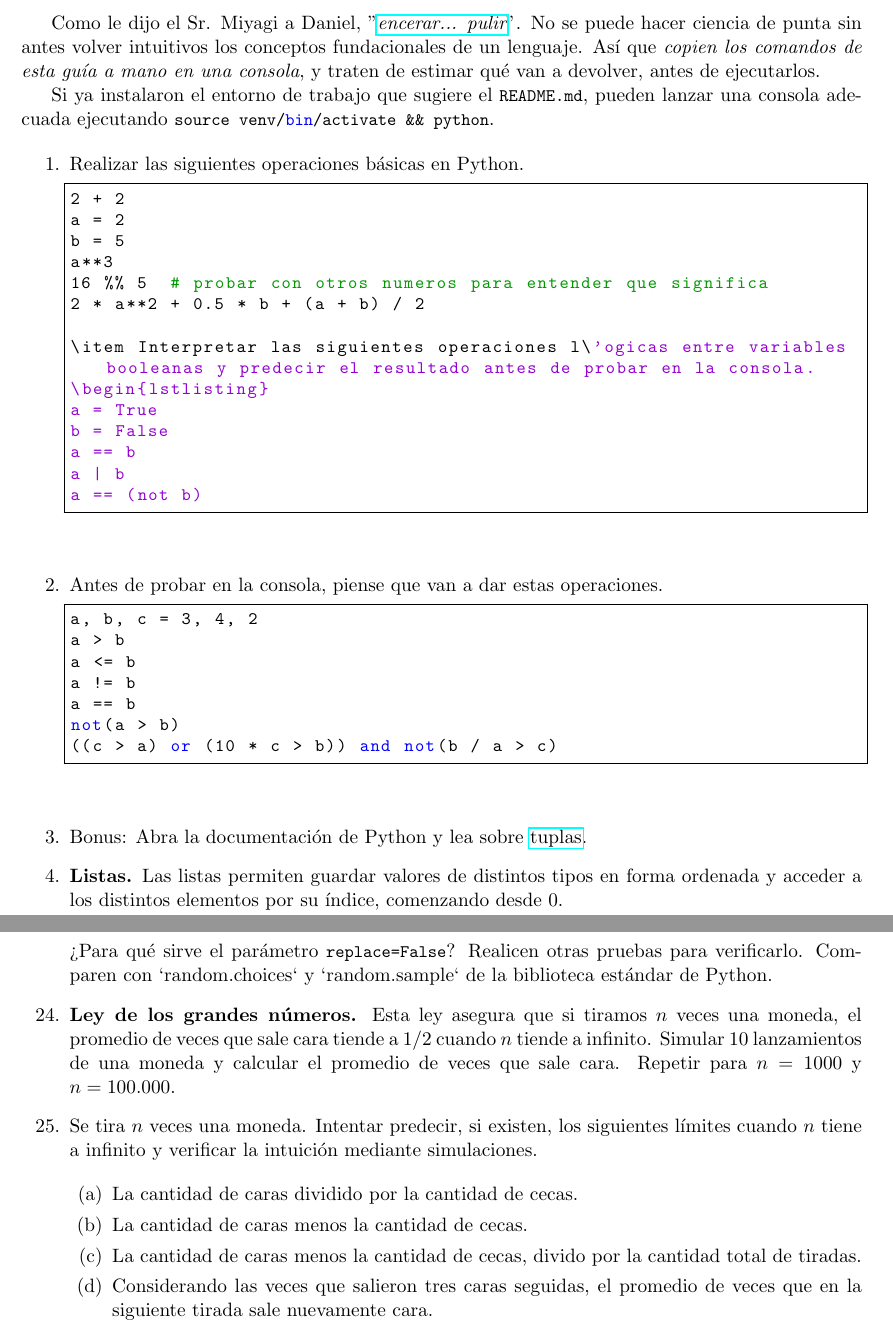
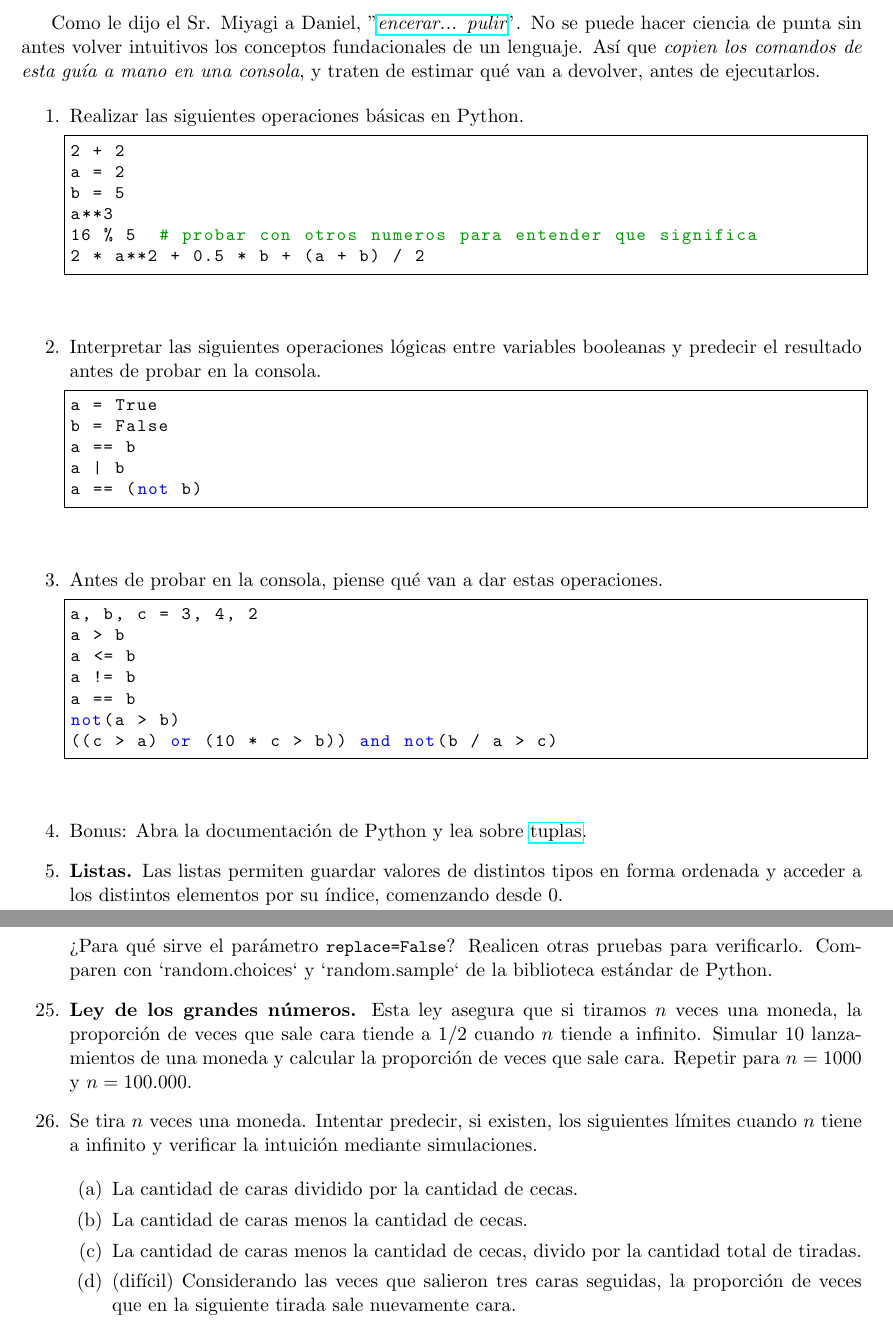
Before and after one commit to fcen-amateur/ldd, a LaTeX document (Practicas/practica1-ldd-1c2024.tex): two parts of pages 1 and 5 of 6, joined at a grey line, cut so that both start at the same text. Compiled offline with pdfLaTeX.

Commit message:
Se habían pegado el ejercicio 1 y 2.

```diff
--- a/Practicas/practica1-ldd-1c2024.tex
+++ b/Practicas/practica1-ldd-1c2024.tex
@@ -126,7 +126,7 @@
 
 Como le dijo el Sr. Miyagi a Daniel, "\emph{\href{https://www.youtube.com/watch?v=tM-wKYKw0tI}{encerar... pulir}}". No se puede hacer ciencia de punta sin antes volver intuitivos los conceptos fundacionales de un lenguaje. Así que \emph{copien los comandos de esta guía a mano en una consola}, y traten de estimar qué van a devolver, antes de ejecutarlos.
 
-Si ya instalaron el entorno de trabajo que sugiere el \lstinline|README.md|, pueden lanzar una consola adecuada ejecutando \lstinline|source venv/bin/activate && python|.
+%Si ya instalaron el entorno de trabajo que sugiere el \lstinline|README.md|, pueden lanzar una consola adecuada ejecutando \lstinline|source venv/bin/activate && python|.
 
 \begin{enumerate}
 \item
@@ -137,8 +137,9 @@ Realizar las siguientes operaciones básicas en Python.
 a = 2
 b = 5
 a**3
-16 %% 5  # probar con otros numeros para entender que significa
+16 % 5  # probar con otros numeros para entender que significa
 2 * a**2 + 0.5 * b + (a + b) / 2
+\end{lstlisting}
 
 \item Interpretar las siguientes operaciones l\'ogicas entre variables booleanas y predecir el resultado antes de probar en la consola.
 \begin{lstlisting}
@@ -149,7 +150,7 @@ a | b
 a == (not b)
 \end{lstlisting}
 
-\item Antes de probar en la consola, piense que van a dar estas operaciones.
+\item Antes de probar en la consola, piense qué van a dar estas operaciones.
 \begin{lstlisting}
 a, b, c = 3, 4, 2
 a > b
@@ -322,8 +323,8 @@ print(u)
 
 ¿Para qué sirve el parámetro \lstinline{replace=False}? Realicen otras pruebas para verificarlo. Comparen con `random.choices` y `random.sample` de la biblioteca estándar de Python.
 
-\item {\textbf{Ley de los grandes números.}} Esta ley asegura que si tiramos $n$ veces una moneda, el promedio de veces que sale cara tiende a $1/2$ cuando $n$ tiende a infinito.
-Simular 10 lanzamientos de una moneda y calcular el promedio de veces que sale cara. Repetir para $n = 1000$ y $n = 100.000$.
+\item {\textbf{Ley de los grandes números.}} Esta ley asegura que si tiramos $n$ veces una moneda, la proporción de veces que sale cara tiende a $1/2$ cuando $n$ tiende a infinito.
+Simular 10 lanzamientos de una moneda y calcular la proporción de veces que sale cara. Repetir para $n = 1000$ y $n = 100.000$.
 
 %\item Bonus: Plantee al menos tres formas distintas de hacerlo; al menos una de ellas usando sólo tipos de datos nativos (lista, tupla, diccionario, et cetera).
 
@@ -333,9 +334,8 @@ Simular 10 lanzamientos de una moneda y calcular el promedio de veces que sale c
 \item La cantidad de caras dividido por la cantidad de cecas.
 \item La cantidad de caras menos la cantidad de cecas.
 \item La cantidad de caras menos la cantidad de cecas, divido por la cantidad total de tiradas.
-\item Considerando las veces que salieron tres caras seguidas, el promedio de veces que en la siguiente tirada sale nuevamente cara.
+\item (difícil) Considerando las veces que salieron tres caras seguidas, la proporción de veces que en la siguiente tirada sale nuevamente cara.
 \end{enumerate}
-
 
 
 \end{enumerate}
```
Also changed, not shown: Practicas/practica1-ldd-1c2024.pdf, Practicas/practica1-ldd-1c2024.tex (2 more changed lines).
